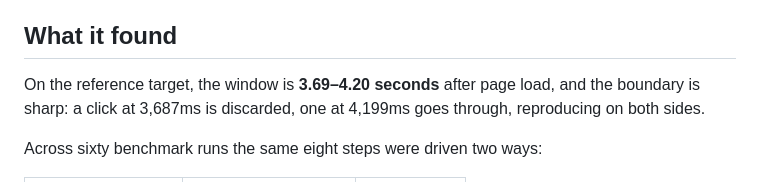
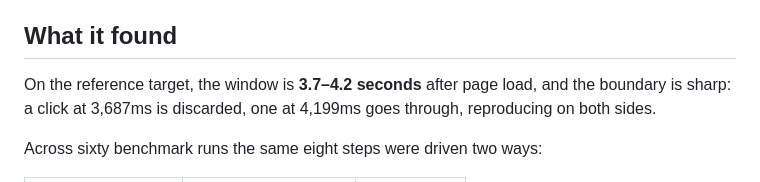
Before and after one commit to lana-20/candy-mapping, a Markdown page: README.md, the part around one of its changes. Rendered like a GitHub page.

```diff
--- a/README.md
+++ b/README.md
@@ -55,7 +55,7 @@ listener never fires, the click missed the element and your locator is wrong —
 
 ## What it found
 
-On the reference target, the window is **3.69–4.20 seconds** after page load, and the boundary is
+On the reference target, the window is **3.7–4.2 seconds** after page load, and the boundary is
 sharp: a click at 3,687ms is discarded, one at 4,199ms goes through, reproducing on both sides.
 
 Across sixty benchmark runs the same eight steps were driven two ways:
```
Also changed, not shown: other parts of README.md (+3 -2 lines).
